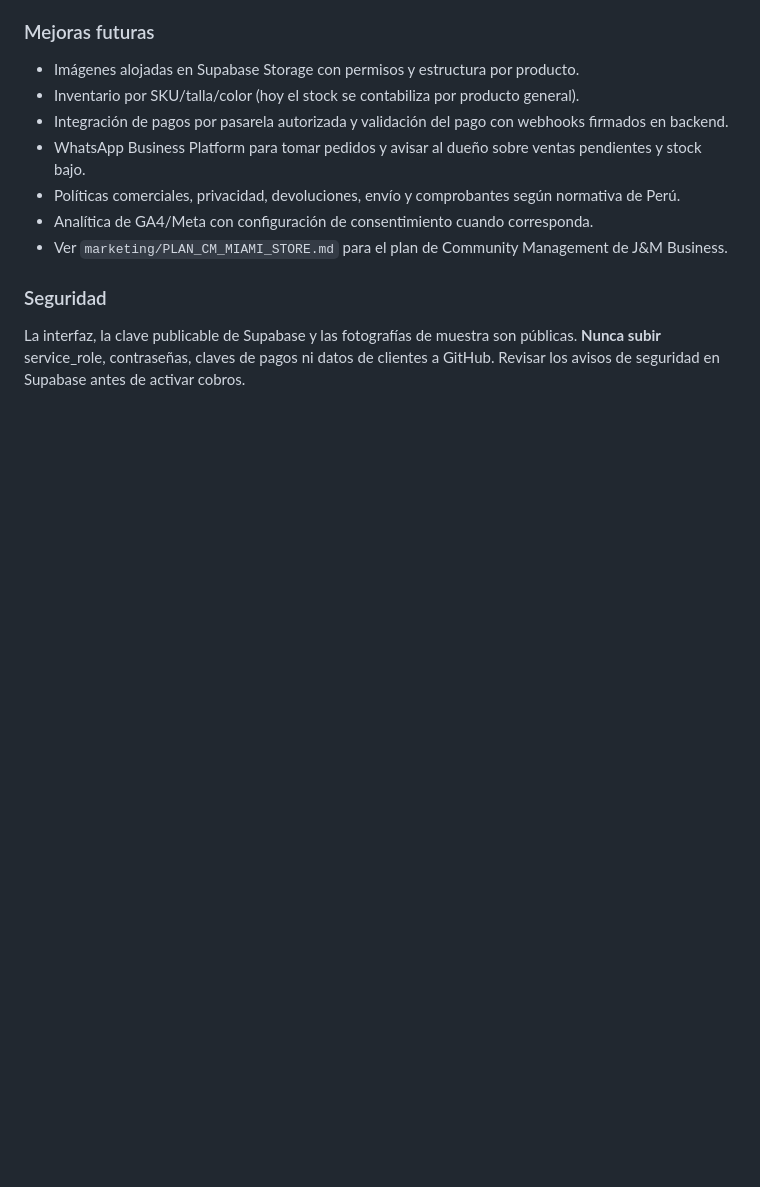
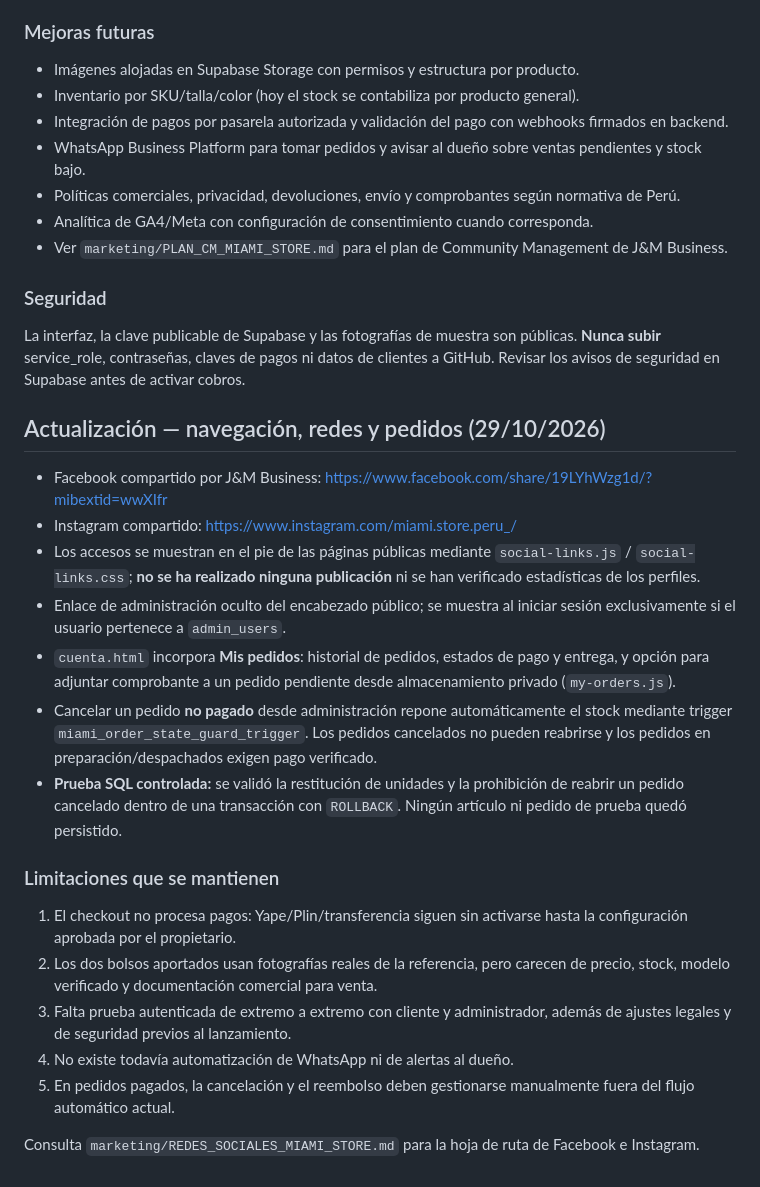
Before and after one commit to jlservigon-del/mi-tienda, a Markdown page: README.md, the part around the change. Rendered like a GitHub page; blank space fills up the shorter version.

Commit message:
Documentar redes sociales, historial y restauración de inventario

```diff
--- a/README.md
+++ b/README.md
@@ -79,3 +79,23 @@ Se añadieron 13 productos de muestra en Supabase y el campo `products.is_demo`
 
 ### Seguridad
 La interfaz, la clave publicable de Supabase y las fotografías de muestra son públicas. **Nunca subir** service_role, contraseñas, claves de pagos ni datos de clientes a GitHub. Revisar los avisos de seguridad en Supabase antes de activar cobros.
+
+## Actualización — navegación, redes y pedidos (29/10/2026)
+
+- Facebook compartido por J&M Business: https://www.facebook.com/share/19LYhWzg1d/?mibextid=wwXIfr
+- Instagram compartido: https://www.instagram.com/miami.store.peru_/
+- Los accesos se muestran en el pie de las páginas públicas mediante `social-links.js` / `social-links.css`; **no se ha realizado ninguna publicación** ni se han verificado estadísticas de los perfiles.
+- Enlace de administración oculto del encabezado público; se muestra al iniciar sesión exclusivamente si el usuario pertenece a `admin_users`.
+- `cuenta.html` incorpora **Mis pedidos**: historial de pedidos, estados de pago y entrega, y opción para adjuntar comprobante a un pedido pendiente desde almacenamiento privado (`my-orders.js`).
+- Cancelar un pedido **no pagado** desde administración repone automáticamente el stock mediante trigger `miami_order_state_guard_trigger`. Los pedidos cancelados no pueden reabrirse y los pedidos en preparación/despachados exigen pago verificado.
+- **Prueba SQL controlada:** se validó la restitución de unidades y la prohibición de reabrir un pedido cancelado dentro de una transacción con `ROLLBACK`. Ningún artículo ni pedido de prueba quedó persistido.
+
+### Limitaciones que se mantienen
+
+1. El checkout no procesa pagos: Yape/Plin/transferencia siguen sin activarse hasta la configuración aprobada por el propietario.
+2. Los dos bolsos aportados usan fotografías reales de la referencia, pero carecen de precio, stock, modelo verificado y documentación comercial para venta.
+3. Falta prueba autenticada de extremo a extremo con cliente y administrador, además de ajustes legales y de seguridad previos al lanzamiento.
+4. No existe todavía automatización de WhatsApp ni de alertas al dueño.
+5. En pedidos pagados, la cancelación y el reembolso deben gestionarse manualmente fuera del flujo automático actual.
+
+Consulta `marketing/REDES_SOCIALES_MIAMI_STORE.md` para la hoja de ruta de Facebook e Instagram.
```
